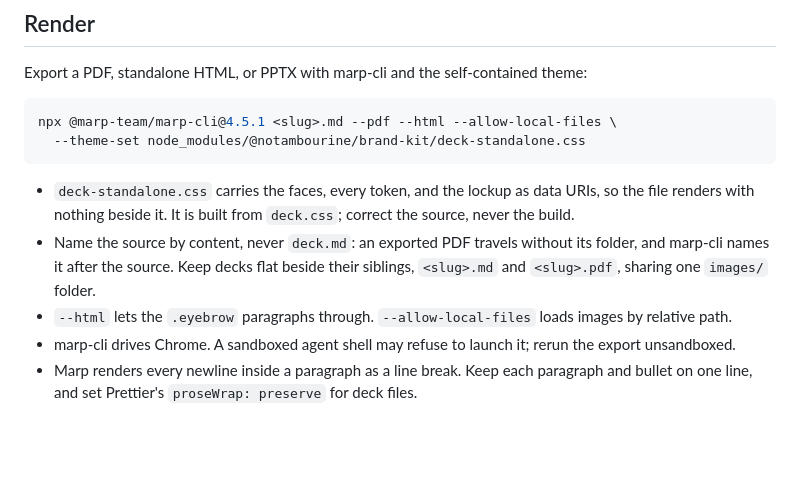
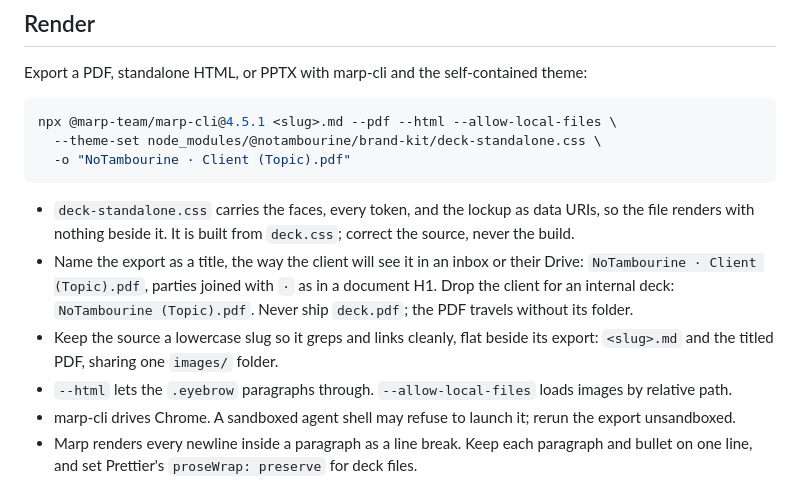
Before and after one commit to notambourine/brand-kit, a Markdown page: references/decks.md, the part around the change. Rendered like a GitHub page; blank space fills up the shorter version.

Commit message:
deck: title shared exports as NoTambourine · Client (Topic)

````diff
--- a/references/decks.md
+++ b/references/decks.md
@@ -20,15 +20,20 @@ theme:
 
 ```bash
 npx @marp-team/marp-cli@4.5.1 <slug>.md --pdf --html --allow-local-files \
-  --theme-set node_modules/@notambourine/brand-kit/deck-standalone.css
+  --theme-set node_modules/@notambourine/brand-kit/deck-standalone.css \
+  -o "NoTambourine · Client (Topic).pdf"
 ```
 
 - `deck-standalone.css` carries the faces, every token, and the lockup as data
   URIs, so the file renders with nothing beside it. It is built from `deck.css`;
   correct the source, never the build.
-- Name the source by content, never `deck.md`: an exported PDF travels without
-  its folder, and marp-cli names it after the source. Keep decks flat beside
-  their siblings, `<slug>.md` and `<slug>.pdf`, sharing one `images/` folder.
+- Name the export as a title, the way the client will see it in an inbox or
+  their Drive: `NoTambourine · Client (Topic).pdf`, parties joined with `·` as
+  in a document H1. Drop the client for an internal deck:
+  `NoTambourine (Topic).pdf`. Never ship `deck.pdf`; the PDF travels without its
+  folder.
+- Keep the source a lowercase slug so it greps and links cleanly, flat beside
+  its export: `<slug>.md` and the titled PDF, sharing one `images/` folder.
 - `--html` lets the `.eyebrow` paragraphs through. `--allow-local-files` loads
   images by relative path.
 - marp-cli drives Chrome. A sandboxed agent shell may refuse to launch it; rerun
````
